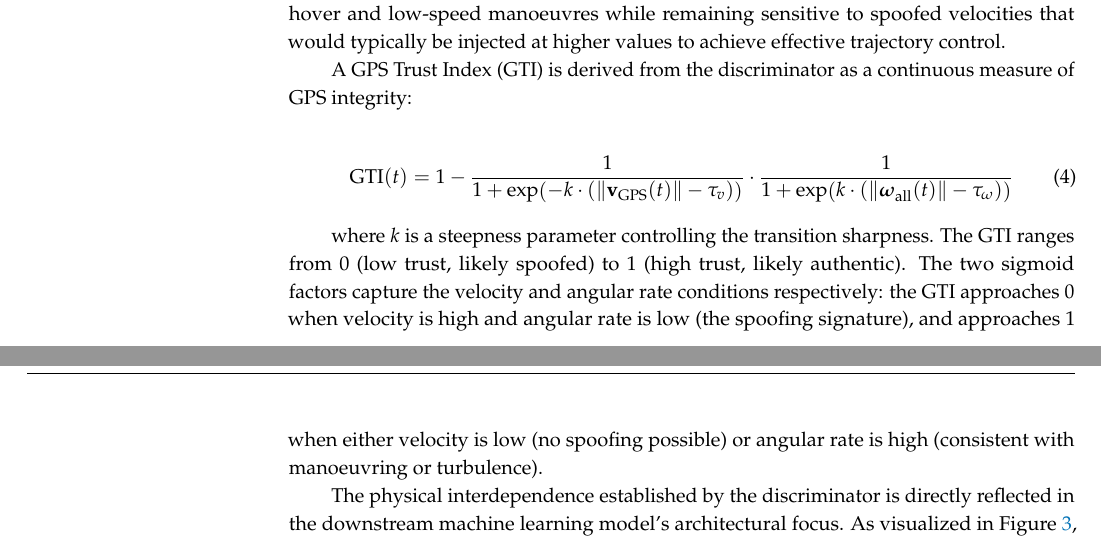
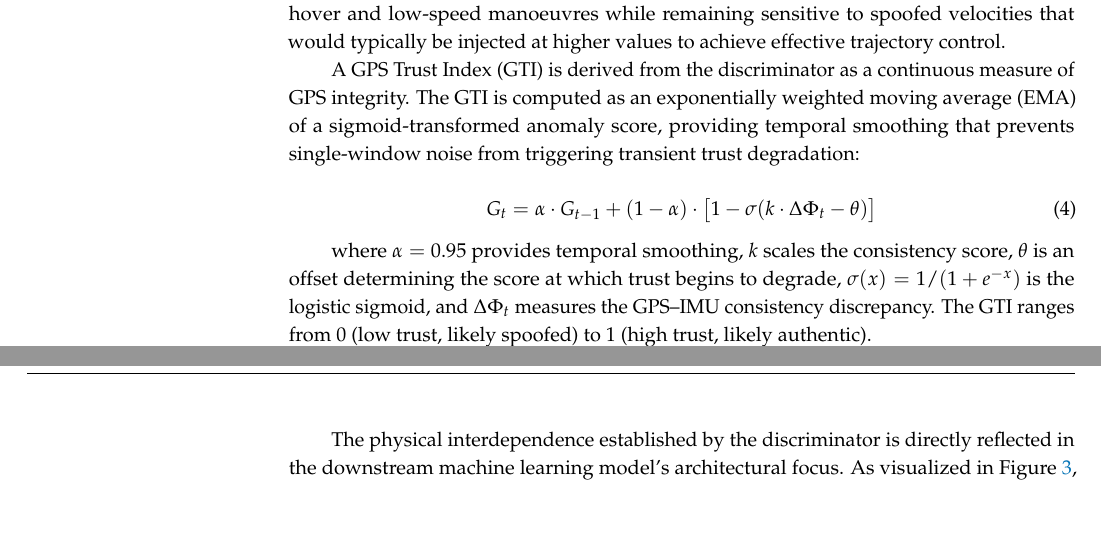
Before and after one commit to Nikhil-Sarwara/gps-spoofing-paper, a LaTeX paper (paper.tex): two parts of pages 9 and 10 of 29, joined at a grey line, cut so that both start at the same text, the shorter picture padded with empty space. Compiled offline with pdfLaTeX.

Commit message:
Fix GPS Trust Index: replace duplicate product-of-sigmoids with EMA formulation (eq:gti)

```diff
--- a/paper.tex
+++ b/paper.tex
@@ -230,14 +230,14 @@ where $\alpha$ is a scaling factor that maps angular rate to an equivalent linea
 
 The thresholds $\tau_\omega = 0.05$~rad/s and $\tau_v = 5.0$~m/s were selected empirically based on analysis of the training dataset. The angular rate threshold of 0.05~rad/s corresponds approximately to the noise floor of the IMU gyroscopes during steady flight, distinguishing between genuine angular motion (above threshold) and sensor noise (below threshold). The velocity threshold of 5.0~m/s was chosen to be above the typical ground speed during hover and low-speed manoeuvres while remaining sensitive to spoofed velocities that would typically be injected at higher values to achieve effective trajectory control.
 
-A GPS Trust Index (GTI) is derived from the discriminator as a continuous measure of GPS integrity:
+A GPS Trust Index (GTI) is derived from the discriminator as a continuous measure of GPS integrity. The GTI is computed as an exponentially weighted moving average (EMA) of a sigmoid-transformed anomaly score, providing temporal smoothing that prevents single-window noise from triggering transient trust degradation:
 
 \begin{equation}
-\text{GTI}(t) = 1 - \frac{1}{1 + \exp\left(-k \cdot (\|\mathbf{v}_{\text{GPS}}(t)\| - \tau_v)\right)} \cdot \frac{1}{1 + \exp\left(k \cdot (\|\boldsymbol{\omega}_{\text{all}}(t)\| - \tau_\omega)\right)}
+G_t = \alpha \cdot G_{t-1} + (1 - \alpha) \cdot \bigl[1 - \sigma(k \cdot \Delta\Phi_t - \theta)\bigr]
 \label{eq:gti}
 \end{equation}
 
-where $k$ is a steepness parameter controlling the transition sharpness. The GTI ranges from 0 (low trust, likely spoofed) to 1 (high trust, likely authentic). The two sigmoid factors capture the velocity and angular rate conditions respectively: the GTI approaches 0 when velocity is high and angular rate is low (the spoofing signature), and approaches 1 when either velocity is low (no spoofing possible) or angular rate is high (consistent with manoeuvring or turbulence).
+where $\alpha = 0.95$ provides temporal smoothing, $k$ scales the consistency score, $\theta$ is an offset determining the score at which trust begins to degrade, $\sigma(x) = 1 / (1 + e^{-x})$ is the logistic sigmoid, and $\Delta\Phi_t$ measures the GPS--IMU consistency discrepancy. The GTI ranges from 0 (low trust, likely spoofed) to 1 (high trust, likely authentic).
 
 The physical interdependence established by the discriminator is directly reflected in the downstream machine learning model's architectural focus. As visualized in Figure~\ref{fig:feature_importance}, an empirical feature evaluation reveals that GPS velocity magnitude (\texttt{vel\_m\_s}) along with IMU roll and pitch angular rates dominate the classifier's split selections. This structural prioritization validates the design of the physical consistency condition; when a spoofing attack disrupts the cross-modal correlation between these specific sensors, it creates an out-of-distribution signature that the ensemble trees can immediately isolate.
 
```
